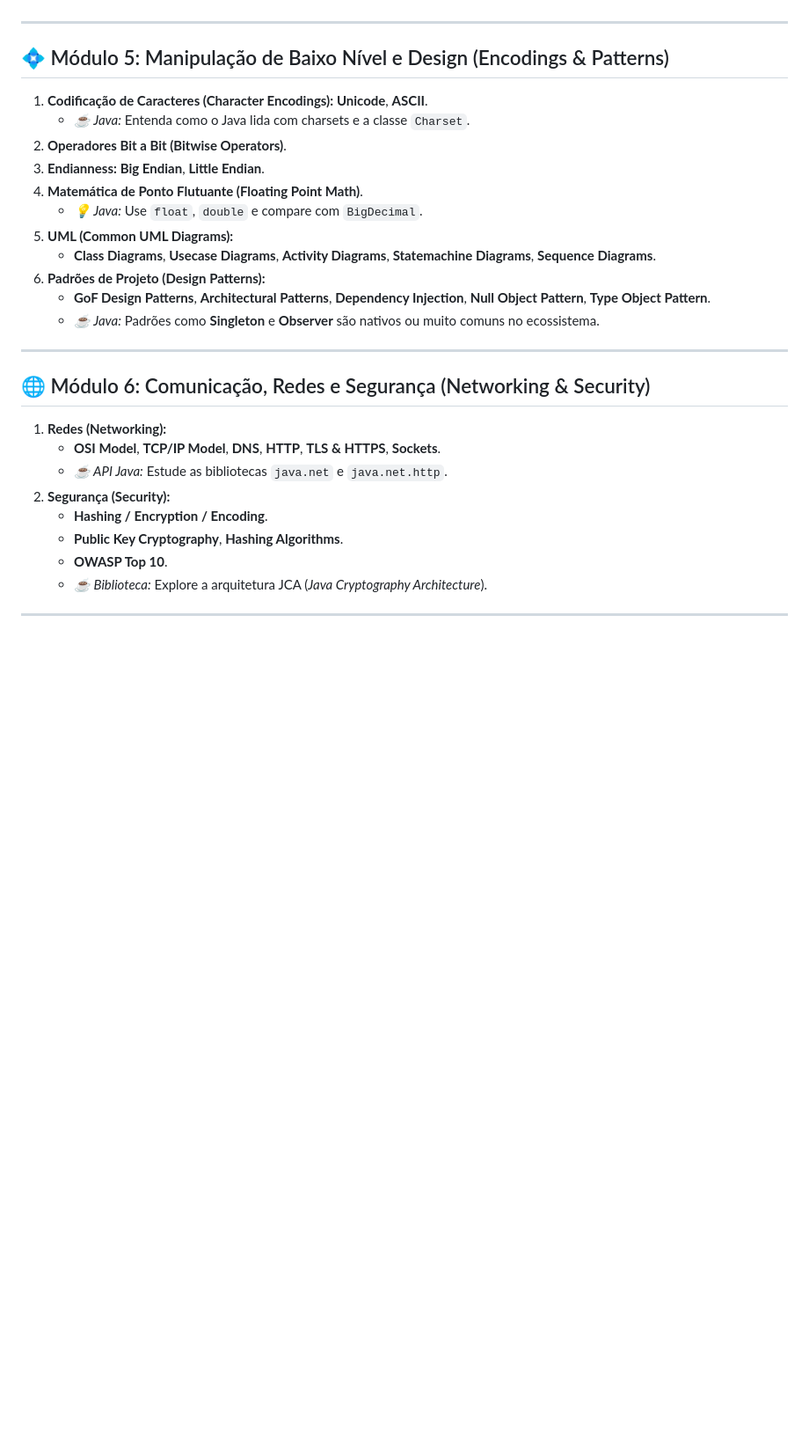
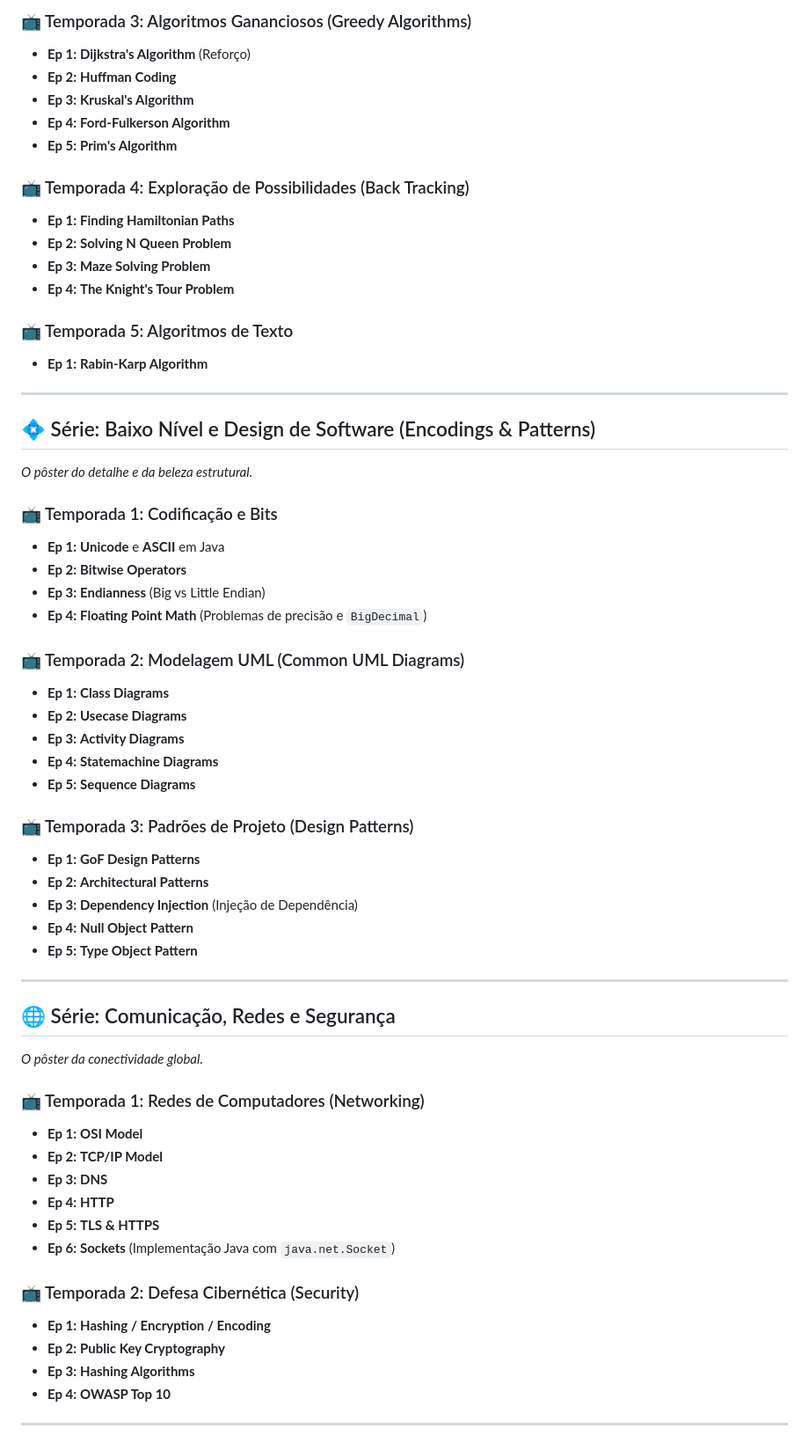
Before and after one commit to jpnune/ciencia-da-computacao, a Markdown page: roadmap-cs.md, the part around one of its changes. Shown at 88% size. Drawn GitHub-style; blank space fills up the shorter version.

```diff
--- a/roadmap-cs.md
+++ b/roadmap-cs.md
@@ -61,30 +128,62 @@ Este roteiro contém **todos os 23 temas principais e 159 assuntos específicos*
+### 📺 Temporada 3: Algoritmos Gananciosos (Greedy Algorithms)
+*   **Ep 1:** **Dijkstra's Algorithm** (Reforço)
+*   **Ep 2:** **Huffman Coding**
+*   **Ep 3:** **Kruskal's Algorithm**
+*   **Ep 4:** **Ford-Fulkerson Algorithm**
+*   **Ep 5:** **Prim's Algorithm**
+
+### 📺 Temporada 4: Exploração de Possibilidades (Back Tracking)
+*   **Ep 1:** **Finding Hamiltonian Paths**
+*   **Ep 2:** **Solving N Queen Problem**
+*   **Ep 3:** **Maze Solving Problem**
+*   **Ep 4:** **The Knight's Tour Problem**
+
+### 📺 Temporada 5: Algoritmos de Texto
+*   **Ep 1:** **Rabin-Karp Algorithm**
 
 ---
 
-## 💠 Módulo 5: Manipulação de Baixo Nível e Design (Encodings & Patterns)
-1.  **Codificação de Caracteres (Character Encodings):** **Unicode**, **ASCII**.
-    *   *☕ Java:* Entenda como o Java lida com charsets e a classe `Charset`.
-2.  **Operadores Bit a Bit (Bitwise Operators)**.
-3.  **Endianness:** **Big Endian**, **Little Endian**.
-4.  **Matemática de Ponto Flutuante (Floating Point Math)**.
-    *   *💡 Java:* Use `float`, `double` e compare com `BigDecimal`.
-5.  **UML (Common UML Diagrams):**
-    *   **Class Diagrams**, **Usecase Diagrams**, **Activity Diagrams**, **Statemachine Diagrams**, **Sequence Diagrams**.
-6.  **Padrões de Projeto (Design Patterns):**
-    *   **GoF Design Patterns**, **Architectural Patterns**, **Dependency Injection**, **Null Object Pattern**, **Type Object Pattern**.
-    *   *☕ Java:* Padrões como **Singleton** e **Observer** são nativos ou muito comuns no ecossistema.
+## 💠 Série: Baixo Nível e Design de Software (Encodings & Patterns)
+*O pôster do detalhe e da beleza estrutural.*
+
+### 📺 Temporada 1: Codificação e Bits
+*   **Ep 1:** **Unicode** e **ASCII** em Java
+*   **Ep 2:** **Bitwise Operators**
+*   **Ep 3:** **Endianness** (Big vs Little Endian)
+*   **Ep 4:** **Floating Point Math** (Problemas de precisão e `BigDecimal`)
+
+### 📺 Temporada 2: Modelagem UML (Common UML Diagrams)
+*   **Ep 1:** **Class Diagrams**
+*   **Ep 2:** **Usecase Diagrams**
+*   **Ep 3:** **Activity Diagrams**
+*   **Ep 4:** **Statemachine Diagrams**
+*   **Ep 5:** **Sequence Diagrams**
+
+### 📺 Temporada 3: Padrões de Projeto (Design Patterns)
+*   **Ep 1:** **GoF Design Patterns**
+*   **Ep 2:** **Architectural Patterns**
+*   **Ep 3:** **Dependency Injection** (Injeção de Dependência)
+*   **Ep 4:** **Null Object Pattern**
+*   **Ep 5:** **Type Object Pattern**
 
 ---
 
-## 🌐 Módulo 6: Comunicação, Redes e Segurança (Networking & Security)
-1.  **Redes (Networking):**
-    *   **OSI Model**, **TCP/IP Model**, **DNS**, **HTTP**, **TLS & HTTPS**, **Sockets**.
-    *   *☕ API Java:* Estude as bibliotecas `java.net` e `java.net.http`.
-2.  **Segurança (Security):**
-    *   **Hashing / Encryption / Encoding**.
-    *   **Public Key Cryptography**, **Hashing Algorithms**.
-    *   **OWASP Top 10**.
-    *   *☕ Biblioteca:* Explore a arquitetura JCA (*Java Cryptography Architecture*).
+## 🌐 Série: Comunicação, Redes e Segurança
+*O pôster da conectividade global.*
+
+### 📺 Temporada 1: Redes de Computadores (Networking)
+*   **Ep 1:** **OSI Model**
+*   **Ep 2:** **TCP/IP Model**
+*   **Ep 3:** **DNS**
+*   **Ep 4:** **HTTP**
+*   **Ep 5:** **TLS & HTTPS**
+*   **Ep 6:** **Sockets** (Implementação Java com `java.net.Socket`)
+
+### 📺 Temporada 2: Defesa Cibernética (Security)
+*   **Ep 1:** **Hashing / Encryption / Encoding**
+*   **Ep 2:** **Public Key Cryptography**
+*   **Ep 3:** **Hashing Algorithms**
+*   **Ep 4:** **OWASP Top 10**
 
 ---
 
```
Also changed, not shown: other parts of roadmap-cs.md (+214 -81 lines).
